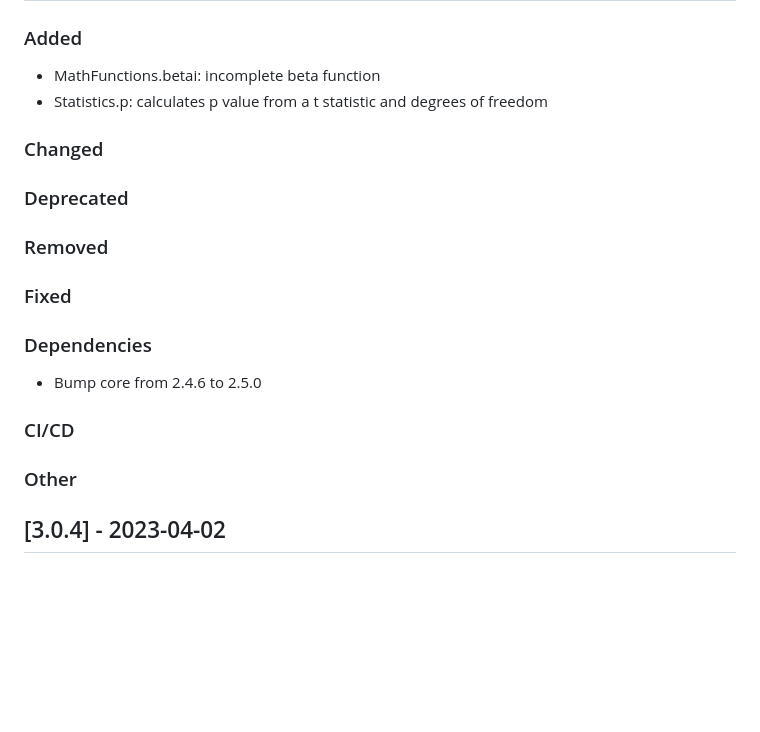
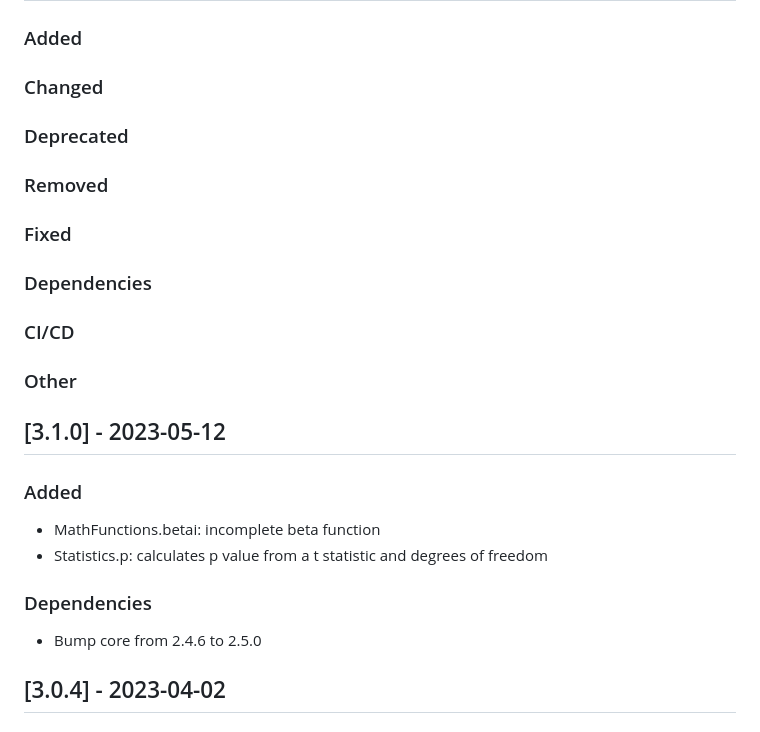
Before and after one commit to cicirello/rho-mu, a Markdown page: CHANGELOG.md, the part around one of its changes. GitHub-like rendering; blank space fills up the shorter version.

Commit message:
Prepare release 3.1.0

```diff
--- a/CHANGELOG.md
+++ b/CHANGELOG.md
@@ -8,7 +8,5 @@ and this project adheres to [Semantic Versioning](https://semver.org/spec/v2.0.0
 
 ### Added
-* MathFunctions.betai: incomplete beta function
-* Statistics.p: calculates p value from a t statistic and degrees of freedom
 
 ### Changed
 
@@ -19,11 +17,20 @@ and this project adheres to [Semantic Versioning](https://semver.org/spec/v2.0.0
 ### Fixed
 
 ### Dependencies
-* Bump core from 2.4.6 to 2.5.0
 
 ### CI/CD
 
 ### Other
+
+
+## [3.1.0] - 2023-05-12
+
+### Added
+* MathFunctions.betai: incomplete beta function
+* Statistics.p: calculates p value from a t statistic and degrees of freedom
+
+### Dependencies
+* Bump core from 2.4.6 to 2.5.0
 
 
 ## [3.0.4] - 2023-04-02
```
Also changed, not shown: other parts of CHANGELOG.md (+1 -1 lines).
